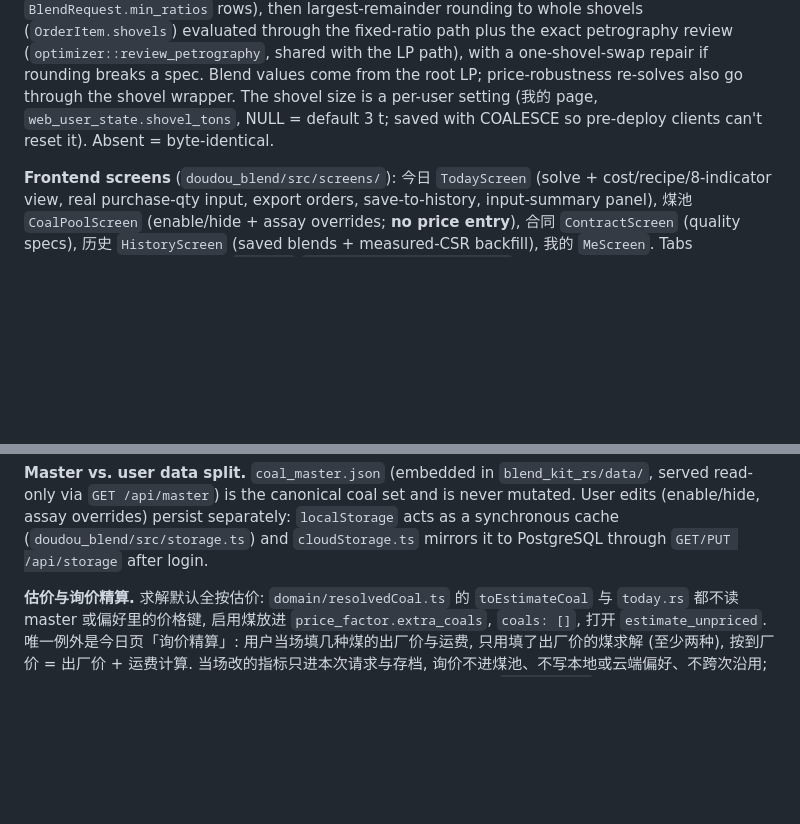
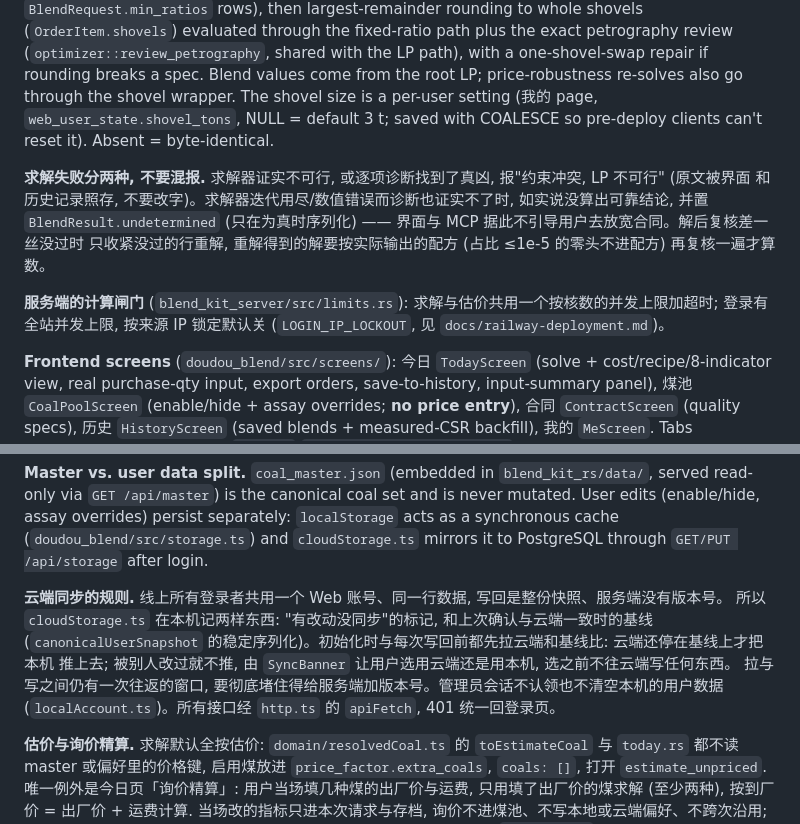
Before and after one commit to EvanL1/coalassistant, a Markdown page: CLAUDE.md, 2 parts joined by grey strips. Rendered like a GitHub page; blank space fills up the shorter version.

Commit message:
docs: 云端同步规则、求解失败的两种报法、服务端计算闸门
Claude-Session: https://claude.ai/code/session_01Az7AGtWw2RafsHLf7Wp8nH

```diff
--- a/CLAUDE.md
+++ b/CLAUDE.md
@@ -95,6 +95,14 @@ rounding breaks a spec. Blend values come from the root LP; price-robustness re-
 wrapper. The shovel size is a per-user setting (我的 page, `web_user_state.shovel_tons`, NULL = default 3 t; saved with
 COALESCE so pre-deploy clients can't reset it). Absent = byte-identical.
 
+**求解失败分两种, 不要混报.** 求解器证实不可行, 或逐项诊断找到了真凶, 报"约束冲突, LP 不可行" (原文被界面
+和历史记录照存, 不要改字)。求解器迭代用尽/数值错误而诊断也证实不了时, 如实说没算出可靠结论, 并置
+`BlendResult.undetermined` (只在为真时序列化) —— 界面与 MCP 据此不引导用户去放宽合同。解后复核差一丝没过时
+只收紧没过的行重解, 重解得到的解要按实际输出的配方 (占比 ≤1e-5 的零头不进配方) 再复核一遍才算数。
+
+**服务端的计算闸门** (`blend_kit_server/src/limits.rs`): 求解与估价共用一个按核数的并发上限加超时;
+登录有全站并发上限, 按来源 IP 锁定默认关 (`LOGIN_IP_LOCKOUT`, 见 `docs/railway-deployment.md`)。
+
 **Frontend screens** (`doudou_blend/src/screens/`): 今日 `TodayScreen` (solve + cost/recipe/8-indicator view,
 real purchase-qty input, export orders, save-to-history, input-summary panel), 煤池 `CoalPoolScreen`
 (enable/hide + assay overrides; **no price entry**), 合同 `ContractScreen` (quality specs), 历史 `HistoryScreen` (saved
@@ -109,6 +117,13 @@ frontend bundle. Screens read master data through `master_loader.ts`'s `loadMast
 `GET /api/master`) is the canonical coal set and is never mutated. User edits (enable/hide, assay overrides) persist separately:
 `localStorage` acts as a synchronous cache (`doudou_blend/src/storage.ts`) and `cloudStorage.ts` mirrors it to
 PostgreSQL through `GET/PUT /api/storage` after login.
+
+**云端同步的规则.** 线上所有登录者共用一个 Web 账号、同一行数据, 写回是整份快照、服务端没有版本号。
+所以 `cloudStorage.ts` 在本机记两样东西: "有改动没同步"的标记, 和上次确认与云端一致时的基线
+(`canonicalUserSnapshot` 的稳定序列化)。初始化时与每次写回前都先拉云端和基线比: 云端还停在基线上才把本机
+推上去; 被别人改过就不推, 由 `SyncBanner` 让用户选用云端还是用本机, 选之前不往云端写任何东西。
+拉与写之间仍有一次往返的窗口, 要彻底堵住得给服务端加版本号。管理员会话不认领也不清空本机的用户数据
+(`localAccount.ts`)。所有接口经 `http.ts` 的 `apiFetch`, 401 统一回登录页。
 
 **估价与询价精算.** 求解默认全按估价: `domain/resolvedCoal.ts` 的 `toEstimateCoal` 与 `today.rs` 都不读
 master 或偏好里的价格键, 启用煤放进 `price_factor.extra_coals`, `coals: []`, 打开 `estimate_unpriced`.
```
